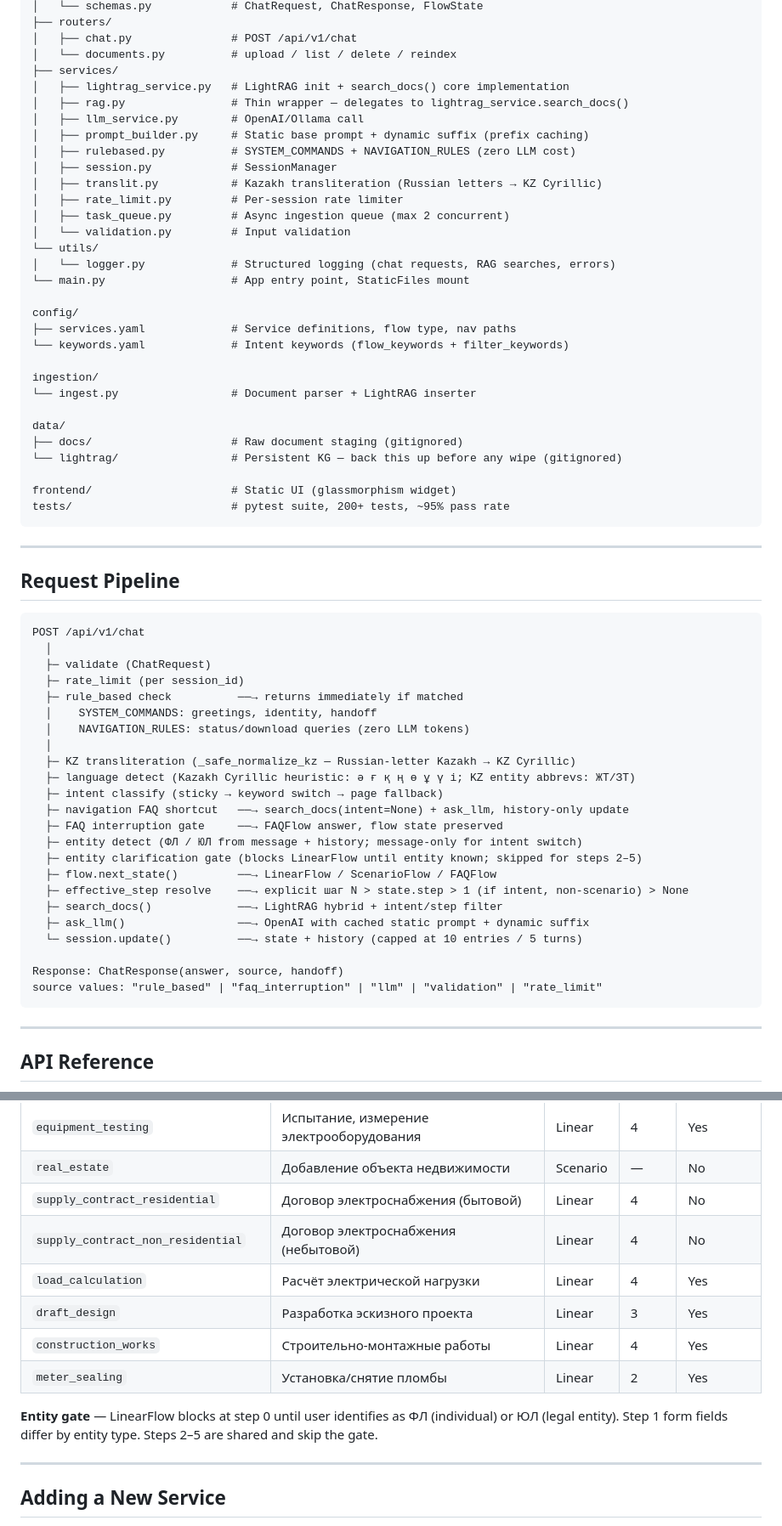
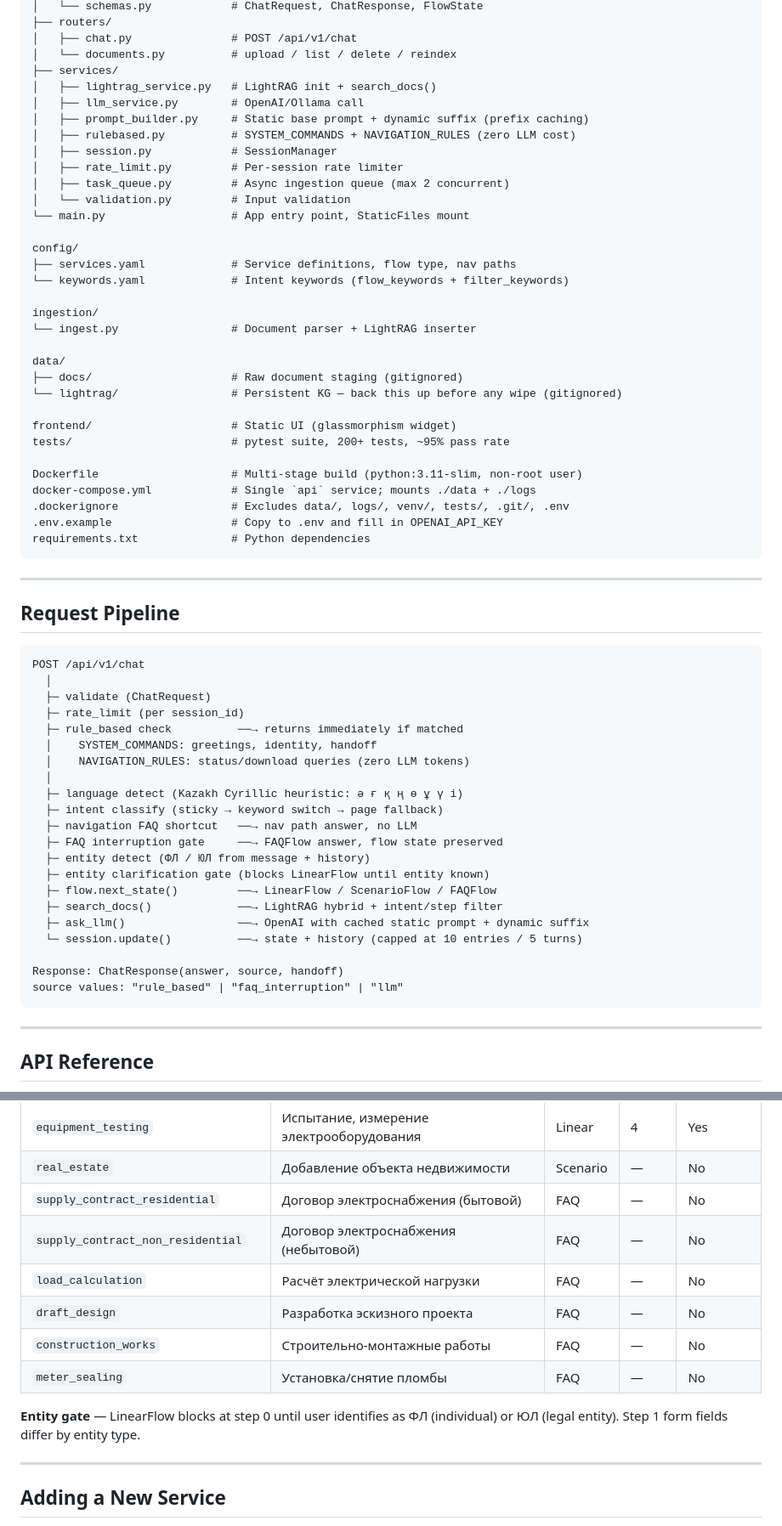
Before and after one commit to Gafurk/platform_ai_assistant, a Markdown page: README.md, 2 parts joined by grey strips. Shown at 85% size. Rendered like a GitHub page.

````diff
--- a/README.md
+++ b/README.md
@@ -78,18 +97,14 @@ app/
 │   ├── chat.py               # POST /api/v1/chat
 │   └── documents.py          # upload / list / delete / reindex
 ├── services/
-│   ├── lightrag_service.py   # LightRAG init + search_docs() core implementation
-│   ├── rag.py                # Thin wrapper — delegates to lightrag_service.search_docs()
+│   ├── lightrag_service.py   # LightRAG init + search_docs()
 │   ├── llm_service.py        # OpenAI/Ollama call
 │   ├── prompt_builder.py     # Static base prompt + dynamic suffix (prefix caching)
 │   ├── rulebased.py          # SYSTEM_COMMANDS + NAVIGATION_RULES (zero LLM cost)
 │   ├── session.py            # SessionManager
-│   ├── translit.py           # Kazakh transliteration (Russian letters → KZ Cyrillic)
 │   ├── rate_limit.py         # Per-session rate limiter
 │   ├── task_queue.py         # Async ingestion queue (max 2 concurrent)
 │   └── validation.py         # Input validation
-└── utils/
-│   └── logger.py             # Structured logging (chat requests, RAG searches, errors)
 └── main.py                   # App entry point, StaticFiles mount
 
 config/
@@ -105,6 +120,12 @@ data/
 
 frontend/                     # Static UI (glassmorphism widget)
 tests/                        # pytest suite, 200+ tests, ~95% pass rate
+
+Dockerfile                    # Multi-stage build (python:3.11-slim, non-root user)
+docker-compose.yml            # Single `api` service; mounts ./data + ./logs
+.dockerignore                 # Excludes data/, logs/, venv/, tests/, .git/, .env
+.env.example                  # Copy to .env and fill in OPENAI_API_KEY
+requirements.txt              # Python dependencies
 ```
 
 ---
@@ -120,21 +141,19 @@ POST /api/v1/chat
   │    SYSTEM_COMMANDS: greetings, identity, handoff
   │    NAVIGATION_RULES: status/download queries (zero LLM tokens)
   │
-  ├─ KZ transliteration (_safe_normalize_kz — Russian-letter Kazakh → KZ Cyrillic)
-  ├─ language detect (Kazakh Cyrillic heuristic: ә ғ қ ң ө ұ ү і; KZ entity abbrevs: ЖТ/ЗТ)
+  ├─ language detect (Kazakh Cyrillic heuristic: ә ғ қ ң ө ұ ү і)
   ├─ intent classify (sticky → keyword switch → page fallback)
-  ├─ navigation FAQ shortcut   ──→ search_docs(intent=None) + ask_llm, history-only update
+  ├─ navigation FAQ shortcut   ──→ nav path answer, no LLM
   ├─ FAQ interruption gate     ──→ FAQFlow answer, flow state preserved
-  ├─ entity detect (ФЛ / ЮЛ from message + history; message-only for intent switch)
-  ├─ entity clarification gate (blocks LinearFlow until entity known; skipped for steps 2–5)
+  ├─ entity detect (ФЛ / ЮЛ from message + history)
+  ├─ entity clarification gate (blocks LinearFlow until entity known)
   ├─ flow.next_state()         ──→ LinearFlow / ScenarioFlow / FAQFlow
-  ├─ effective_step resolve    ──→ explicit шаг N > state.step > 1 (if intent, non-scenario) > None
   ├─ search_docs()             ──→ LightRAG hybrid + intent/step filter
   ├─ ask_llm()                 ──→ OpenAI with cached static prompt + dynamic suffix
   └─ session.update()          ──→ state + history (capped at 10 entries / 5 turns)
 
 Response: ChatResponse(answer, source, handoff)
-source values: "rule_based" | "faq_interruption" | "llm" | "validation" | "rate_limit"
+source values: "rule_based" | "faq_interruption" | "llm"
 ```
 
 ---
@@ -205,14 +224,14 @@ All definitions live in `config/services.yaml` + `config/keywords.yaml`. **Addin
 | `grid_disconnection` | Отключение от электросетей | Linear | 2 | Yes |
 | `equipment_testing` | Испытание, измерение электрооборудования | Linear | 4 | Yes |
 | `real_estate` | Добавление объекта недвижимости | Scenario | — | No |
-| `supply_contract_residential` | Договор электроснабжения (бытовой) | Linear | 4 | No |
-| `supply_contract_non_residential` | Договор электроснабжения (небытовой) | Linear | 4 | No |
-| `load_calculation` | Расчёт электрической нагрузки | Linear | 4 | Yes |
-| `draft_design` | Разработка эскизного проекта | Linear | 3 | Yes |
-| `construction_works` | Строительно-монтажные работы | Linear | 4 | Yes |
-| `meter_sealing` | Установка/снятие пломбы | Linear | 2 | Yes |
+| `supply_contract_residential` | Договор электроснабжения (бытовой) | FAQ | — | No |
+| `supply_contract_non_residential` | Договор электроснабжения (небытовой) | FAQ | — | No |
+| `load_calculation` | Расчёт электрической нагрузки | FAQ | — | No |
+| `draft_design` | Разработка эскизного проекта | FAQ | — | No |
+| `construction_works` | Строительно-монтажные работы | FAQ | — | No |
+| `meter_sealing` | Установка/снятие пломбы | FAQ | — | No |
 
-**Entity gate** — LinearFlow blocks at step 0 until user identifies as ФЛ (individual) or ЮЛ (legal entity). Step 1 form fields differ by entity type. Steps 2–5 are shared and skip the gate.
+**Entity gate** — LinearFlow blocks at step 0 until user identifies as ФЛ (individual) or ЮЛ (legal entity). Step 1 form fields differ by entity type.
 
 ---
 
````
Also changed, not shown: other parts of README.md (+66 -9 lines), CLAUDE.md (+53 -66 lines).
